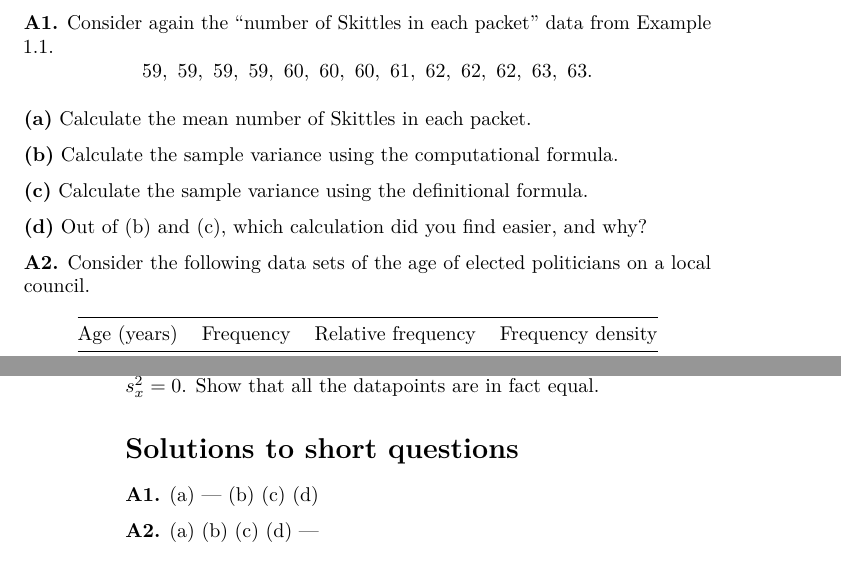
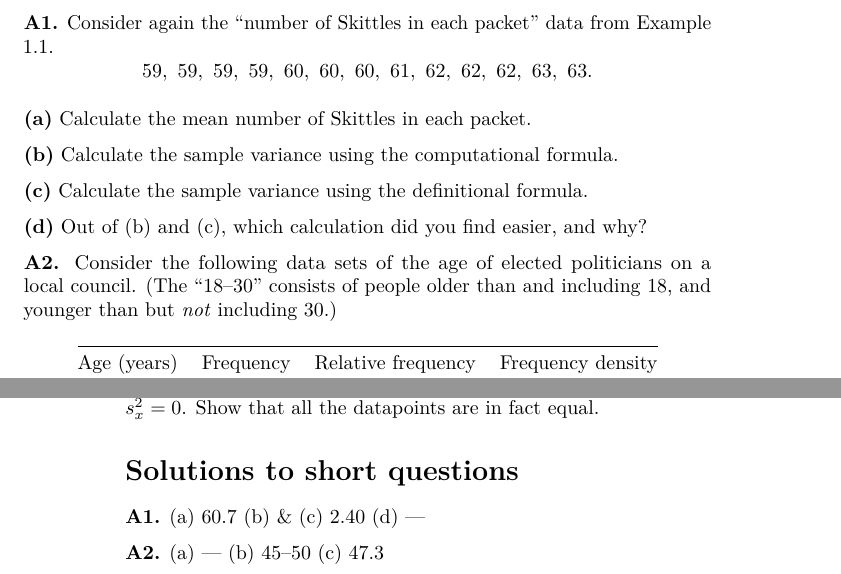
Before and after one commit to mpaldridge/math1710, a LaTeX thesis (docs/math1710.tex): two parts of pages 27 and 30 of 35, joined at a grey line, cut so that both start at the same text. Compiled offline with pdfLaTeX.

Commit message:
Short answers (and other tweaks)

```diff
--- a/docs/math1710.tex
+++ b/docs/math1710.tex
@@ -806,7 +806,7 @@ The first two questions are \textbf{short questions}, which are intended to be m
 
 \textbf{(d)} Out of (b) and (c), which calculation did you find easier, and why?
 
-\textbf{A2.} Consider the following data sets of the age of elected politicians on a local council.
+\textbf{A2.} Consider the following data sets of the age of elected politicians on a local council. (The ``18--30'' consists of people older than and including 18, and younger than but \emph{not} including 30.)
 
 \begin{longtable}[]{@{}cccc@{}}
 \toprule
@@ -909,9 +909,9 @@ You should not collaborate with others on the assessed questions: your answers m
 \section*{Solutions to short questions}\label{P1-short-sols}}
 \addcontentsline{toc}{section}{Solutions to short questions}
 
-\textbf{A1.} (a) --- (b) (c) (d)
+\textbf{A1.} (a) 60.7 (b) \& (c) 2.40 (d) ---
 
-\textbf{A2.} (a) (b) (c) (d) ---
+\textbf{A2.} (a) --- (b) 45--50 (c) 47.3
 
 \hypertarget{part-other-stuff}{%
 \part*{Other stuff}\label{part-other-stuff}}
```
Also changed, not shown: docs/math1710.pdf, docs/math1710.tex (2 more changed lines), 7 other files.
